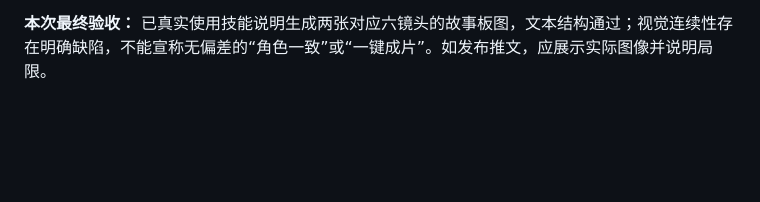
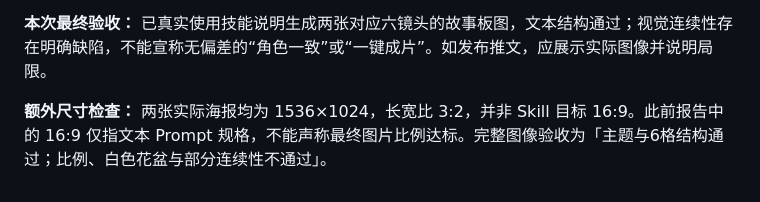
Before and after one commit to chenyang-99/codex, a Markdown page: content/storyboard-h4pplness-test-2026-10-20.md, the part around the change. Rendered like a GitHub page; blank space fills up the shorter version.

Commit message:
Clarify actual storyboard image 3:2 ratio misses requested 16:9

```diff
--- a/content/storyboard-h4pplness-test-2026-10-20.md
+++ b/content/storyboard-h4pplness-test-2026-10-20.md
@@ -124,3 +124,5 @@ Action: One fresh green leaf unfolds; robot lowers the can and watches it quietl
 - 没有使用视频合成模型；25 秒仅为分镜时长与视频 Prompt 规格，并非已生成 25 秒视频。
 
 **本次最终验收：** 已真实使用技能说明生成两张对应六镜头的故事板图，文本结构通过；视觉连续性存在明确缺陷，不能宣称无偏差的“角色一致”或“一键成片”。如发布推文，应展示实际图像并说明局限。
+
+**额外尺寸检查：** 两张实际海报均为 1536×1024，长宽比 3:2，并非 Skill 目标 16:9。此前报告中的 16:9 仅指文本 Prompt 规格，不能声称最终图片比例达标。完整图像验收为「主题与6格结构通过；比例、白色花盆与部分连续性不通过」。
```
